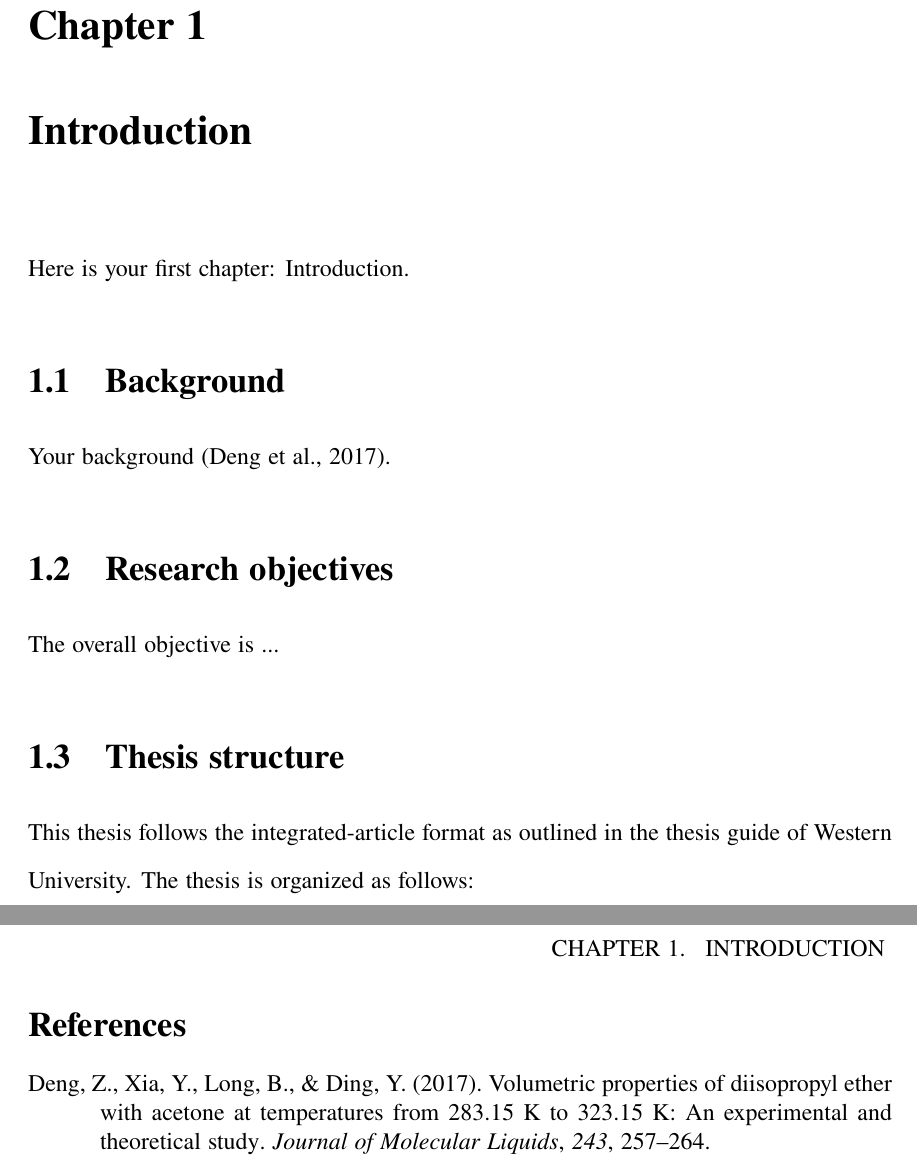
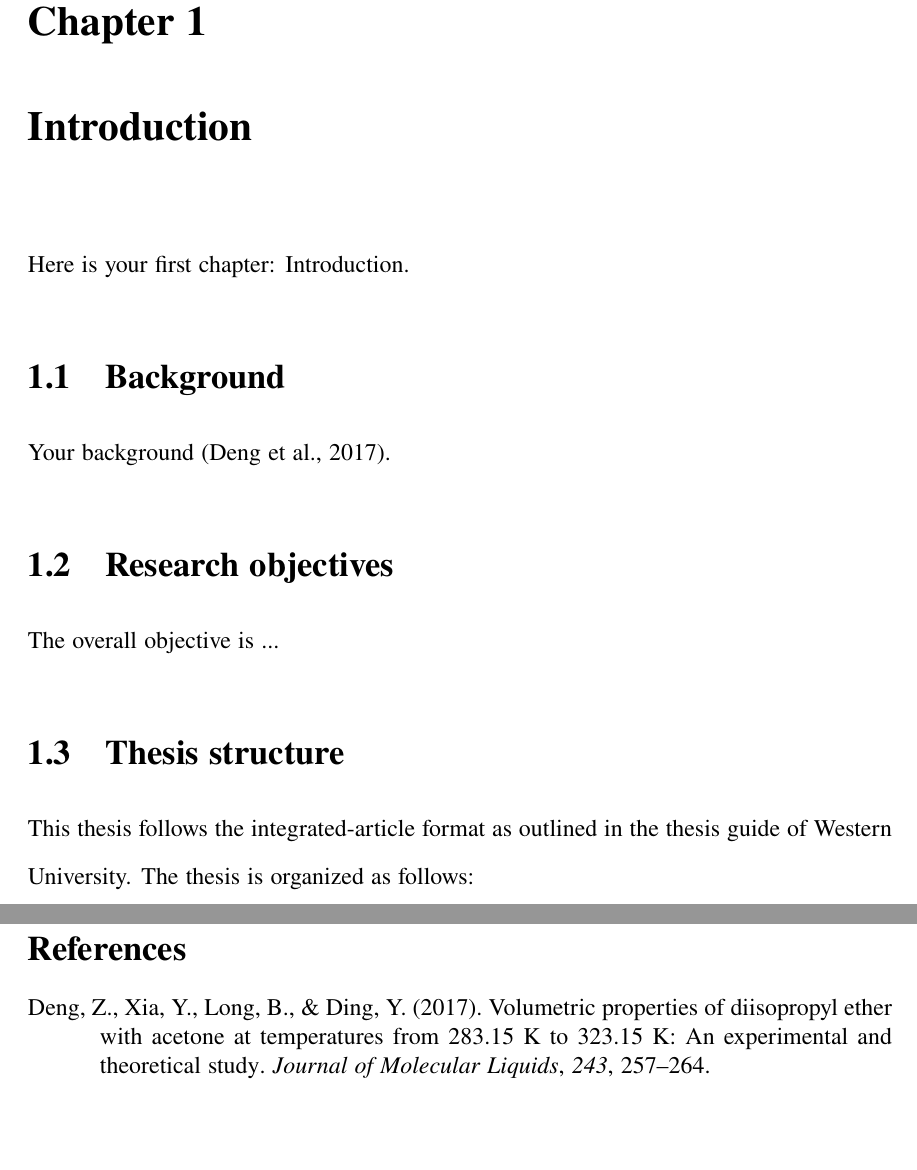
Before and after one commit to DengZhengyuan/LaTeX-for-UWO-Thesis, a LaTeX thesis (westernthesis.tex, which reads chapters/intro.tex): two parts of pages 11 and 12 of 20, joined at a grey line, cut so that both start at the same text, the shorter picture padded with empty space. Compiled offline with pdfLaTeX.

Commit message:
Fix thesis page numbering styles

```diff
--- a/chapters/intro.tex
+++ b/chapters/intro.tex
@@ -1,8 +1,5 @@
 \chapter{Introduction}
 \label{chap: intro}
-\fancyhead[R]{CHAPTER \thechapter. \uppercase{
-    Introduction
-    }}
 % \fancyhead[R]{\rightmark}
 
 \begin{refsection}
--- a/westernthesis.tex
+++ b/westernthesis.tex
@@ -128,6 +128,19 @@
 \newcommand{\preliminaryspacing}{\onehalfspacing}
 \newcommand{\bodytextspacing}{\doublespacing}
 
+\fancypagestyle{preliminary}{%
+  \fancyhf{}%
+  \fancyfoot[C]{\thepage}%
+  \renewcommand{\headrulewidth}{0pt}%
+  \renewcommand{\footrulewidth}{0pt}%
+}
+\fancypagestyle{thesisbody}{%
+  \fancyhf{}%
+  \fancyhead[R]{\thepage}%
+  \renewcommand{\headrulewidth}{0pt}%
+  \renewcommand{\footrulewidth}{0pt}%
+}
+
 \titleformat{\chapter}[display]
   {\onehalfspacing\normalfont\LARGE\bfseries}
   {\chaptertitlename\ \thechapter}
@@ -143,9 +156,11 @@
 \numberwithin{figure}{chapter}
 \addtoreflist{chapter}
 
+\makeatletter
 \newenvironment{preliminary}
-  {\pagestyle{plain}\pagenumbering{roman}}
-  {\pagenumbering{arabic}}
+  {\pagestyle{preliminary}\pagenumbering{roman}}
+  {\clearpage\pagenumbering{arabic}\pagestyle{thesisbody}\global\let\ps@plain\ps@thesisbody}
+\makeatother
 
 % ------------------------------------------------------------------------------
 % Theorem environments
@@ -233,10 +248,8 @@
 \setlength\jot{18pt}
 \bodytextspacing
 
-\setlength{\headheight}{10pt}
-\pagestyle{fancy}
-\fancyhead{}
-\renewcommand{\headrulewidth}{0pt}
+\setlength{\headheight}{15pt}
+\pagestyle{thesisbody}
 \raggedbottom
 
 \include{chapters/intro}
```
Also changed, not shown: chapters/appendix_1.tex (+0 -2 lines), chapters/chapter_1.tex (+0 -3 lines), chapters/conclusion.tex (+0 -3 lines), preliminaries/cv.tex (+0 -1 lines), westernthesis.pdf.
